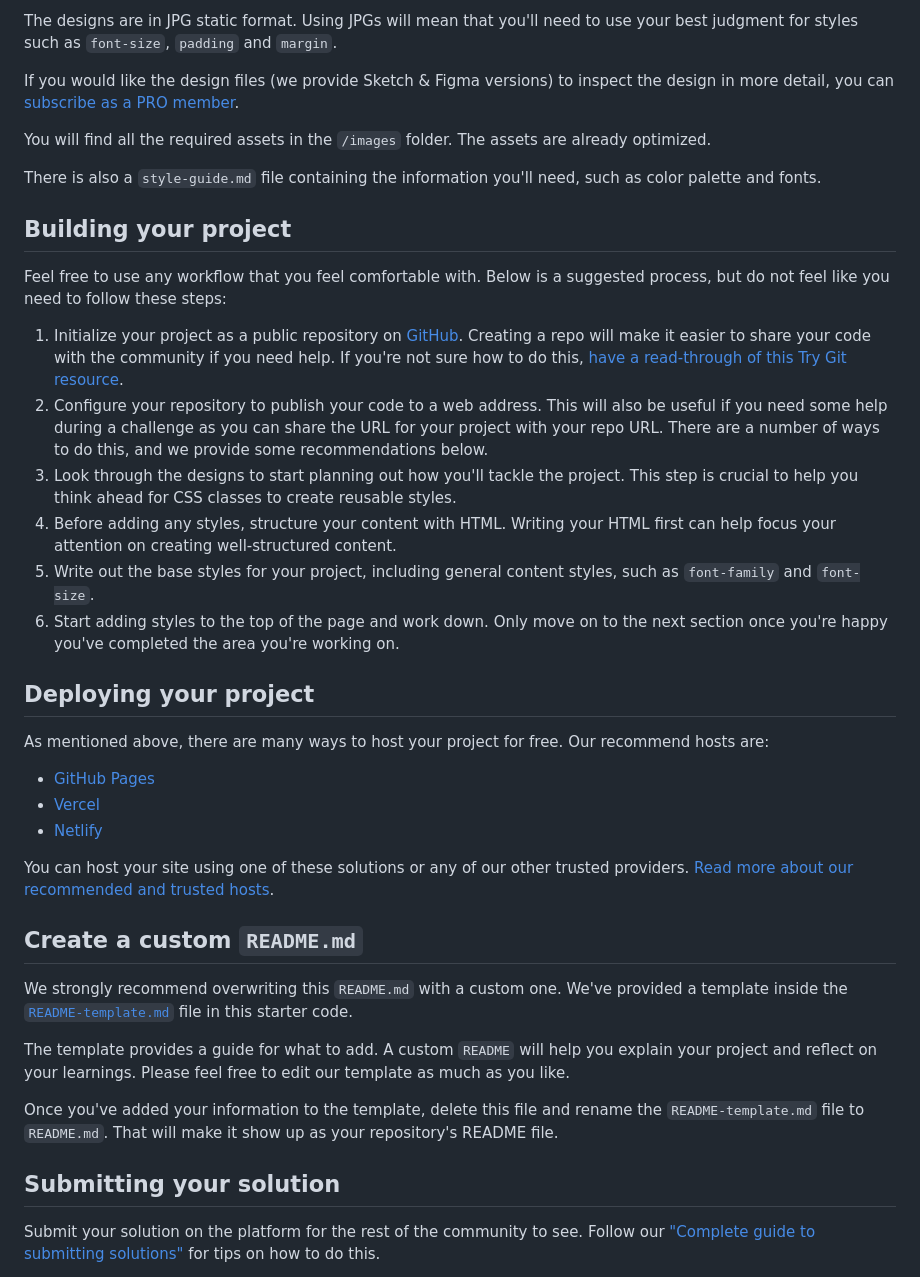
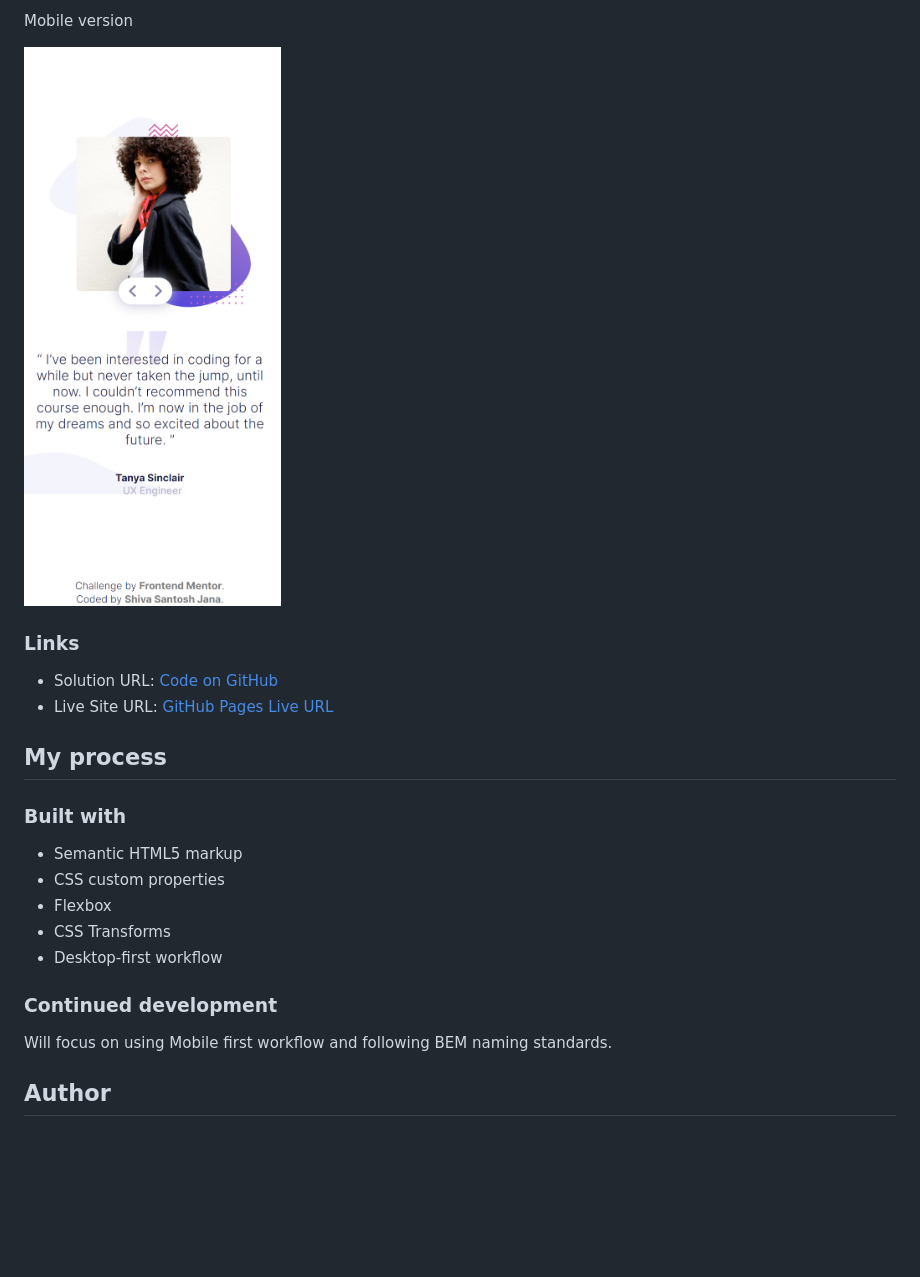
Before and after one commit to santu369/frontendmentor-coding-bootcamp-testimonials-slider, a Markdown page: README.md, the part around the change printed below. GitHub-like rendering; pictures changed too: screenshots/mobile-version.png (added); blank space fills up the shorter version.

Commit message:
completed challenge

```diff
--- a/README.md
+++ b/README.md
@@ -29,42 +30,26 @@ Your task is to build out the project to the designs inside the `/design` folder
 
-The designs are in JPG static format. Using JPGs will mean that you'll need to use your best judgment for styles such as `font-size`, `padding` and `margin`.
+Mobile version
 
-If you would like the design files (we provide Sketch & Figma versions) to inspect the design in more detail, you can [subscribe as a PRO member](https://www.frontendmentor.io/pro).
+![mobile version](/screenshots/mobile-version.png)
 
-You will find all the required assets in the `/images` folder. The assets are already optimized.
+### Links
 
-There is also a `style-guide.md` file containing the information you'll need, such as color palette and fonts.
+- Solution URL: [Code on GitHub](https://github.com/santu369/frontendmentor-coding-bootcamp-testimonials-slider)
+- Live Site URL: [GitHub Pages Live URL](https://santu369.github.io/frontendmentor-coding-bootcamp-testimonials-slider)
 
-## Building your project
+## My process
 
-Feel free to use any workflow that you feel comfortable with. Below is a suggested process, but do not feel like you need to follow these steps:
+### Built with
 
-1. Initialize your project as a public repository on [GitHub](https://github.com/). Creating a repo will make it easier to share your code with the community if you need help. If you're not sure how to do this, [have a read-through of this Try Git resource](https://try.github.io/).
-2. Configure your repository to publish your code to a web address. This will also be useful if you need some help during a challenge as you can share the URL for your project with your repo URL. There are a number of ways to do this, and we provide some recommendations below.
-3. Look through the designs to start planning out how you'll tackle the project. This step is crucial to help you think ahead for CSS classes to create reusable styles.
-4. Before adding any styles, structure your content with HTML. Writing your HTML first can help focus your attention on creating well-structured content.
-5. Write out the base styles for your project, including general content styles, such as `font-family` and `font-size`.
-6. Start adding styles to the top of the page and work down. Only move on to the next section once you're happy you've completed the area you're working on.
+- Semantic HTML5 markup
+- CSS custom properties
+- Flexbox
+- CSS Transforms
+- Desktop-first workflow
 
-## Deploying your project
+### Continued development
 
-As mentioned above, there are many ways to host your project for free. Our recommend hosts are:
+Will focus on using Mobile first workflow and following BEM naming standards.
 
-- [GitHub Pages](https://pages.github.com/)
-- [Vercel](https://vercel.com/)
-- [Netlify](https://www.netlify.com/)
+## Author
 
-You can host your site using one of these solutions or any of our other trusted providers. [Read more about our recommended and trusted hosts](https://medium.com/frontend-mentor/frontend-mentor-trusted-hosting-providers-bf000dfebe).
-
-## Create a custom `README.md`
-
-We strongly recommend overwriting this `README.md` with a custom one. We've provided a template inside the [`README-template.md`](./README-template.md) file in this starter code.
-
-The template provides a guide for what to add. A custom `README` will help you explain your project and reflect on your learnings. Please feel free to edit our template as much as you like.
-
-Once you've added your information to the template, delete this file and rename the `README-template.md` file to `README.md`. That will make it show up as your repository's README file.
-
-## Submitting your solution
-
-Submit your solution on the platform for the rest of the community to see. Follow our ["Complete guide to submitting solutions"](https://medium.com/frontend-mentor/a-complete-guide-to-submitting-solutions-on-frontend-mentor-ac6384162248) for tips on how to do this.
-
```
Also changed, not shown: other parts of README.md (+20 -38 lines), README-template.md (deleted, +0 -111 lines), 2 other files.
